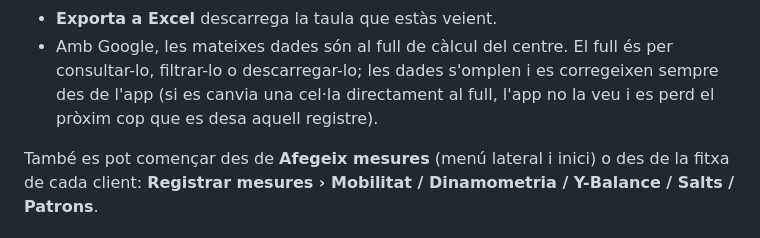
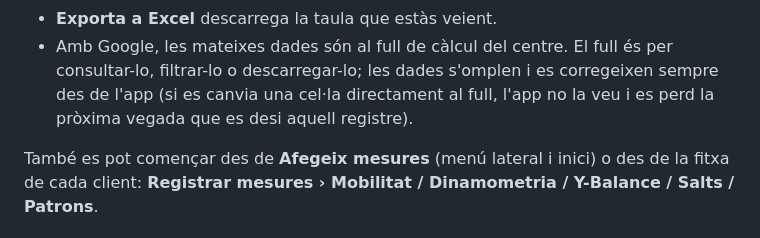
Before and after one commit to asoldevilab/eonlife, a Markdown page: docs/GUIA-US.md, the part around the change. Rendered like a GitHub page.

Commit message:
Docs: correcció gramatical a la guia d'ús
Co-Authored-By: Claude Opus 5.5 <noreply@anthropic.com>
Claude-Session: https://claude.ai/code/session_016FFAWF441J2ppY9ugg9c7y

```diff
--- a/docs/GUIA-US.md
+++ b/docs/GUIA-US.md
@@ -29,7 +29,7 @@ Y-Balance · Salts (My Jump) · Encoder i bike · Patrons · Tests per perfil ·
 - **Exporta a Excel** descarrega la taula que estàs veient.
 - Amb Google, les mateixes dades són al full de càlcul del centre. El full és per consultar-lo,
   filtrar-lo o descarregar-lo; les dades s'omplen i es corregeixen sempre des de l'app (si es
-  canvia una cel·la directament al full, l'app no la veu i es perd el pròxim cop que es desa aquell registre).
+  canvia una cel·la directament al full, l'app no la veu i es perd la pròxima vegada que es desi aquell registre).
 
 També es pot començar des de **Afegeix mesures** (menú lateral i inici) o des de la fitxa de cada
 client: **Registrar mesures › Mobilitat / Dinamometria / Y-Balance / Salts / Patrons**.
```
